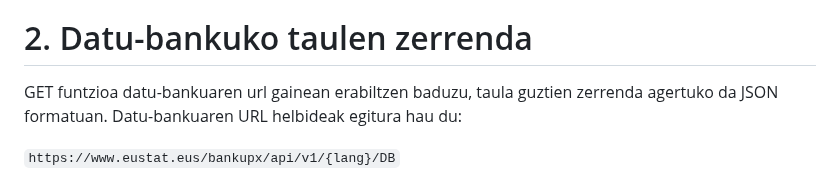
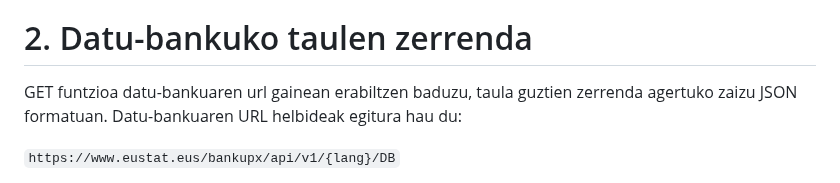
Before and after one commit to uxue-sudupe/API-Eustat, a Markdown page: doc/doc_API_eu.md, the part around the change. Rendered like a GitHub page.

```diff
--- a/doc/doc_API_eu.md
+++ b/doc/doc_API_eu.md
@@ -17,7 +17,7 @@ Jarraian, APIaren sarbide-puntu bakoitza (endpointak) eta kontsulta metodoak zeh
 
 # 2. Datu-bankuko taulen zerrenda
 
-GET funtzioa datu-bankuaren url gainean erabiltzen baduzu, taula guztien zerrenda agertuko da JSON formatuan. Datu-bankuaren URL helbideak egitura hau du:
+GET funtzioa datu-bankuaren url gainean erabiltzen baduzu, taula guztien zerrenda agertuko zaizu JSON formatuan. Datu-bankuaren URL helbideak egitura hau du:
 
 `https://www.eustat.eus/bankupx/api/v1/{lang}/DB`
 
```
